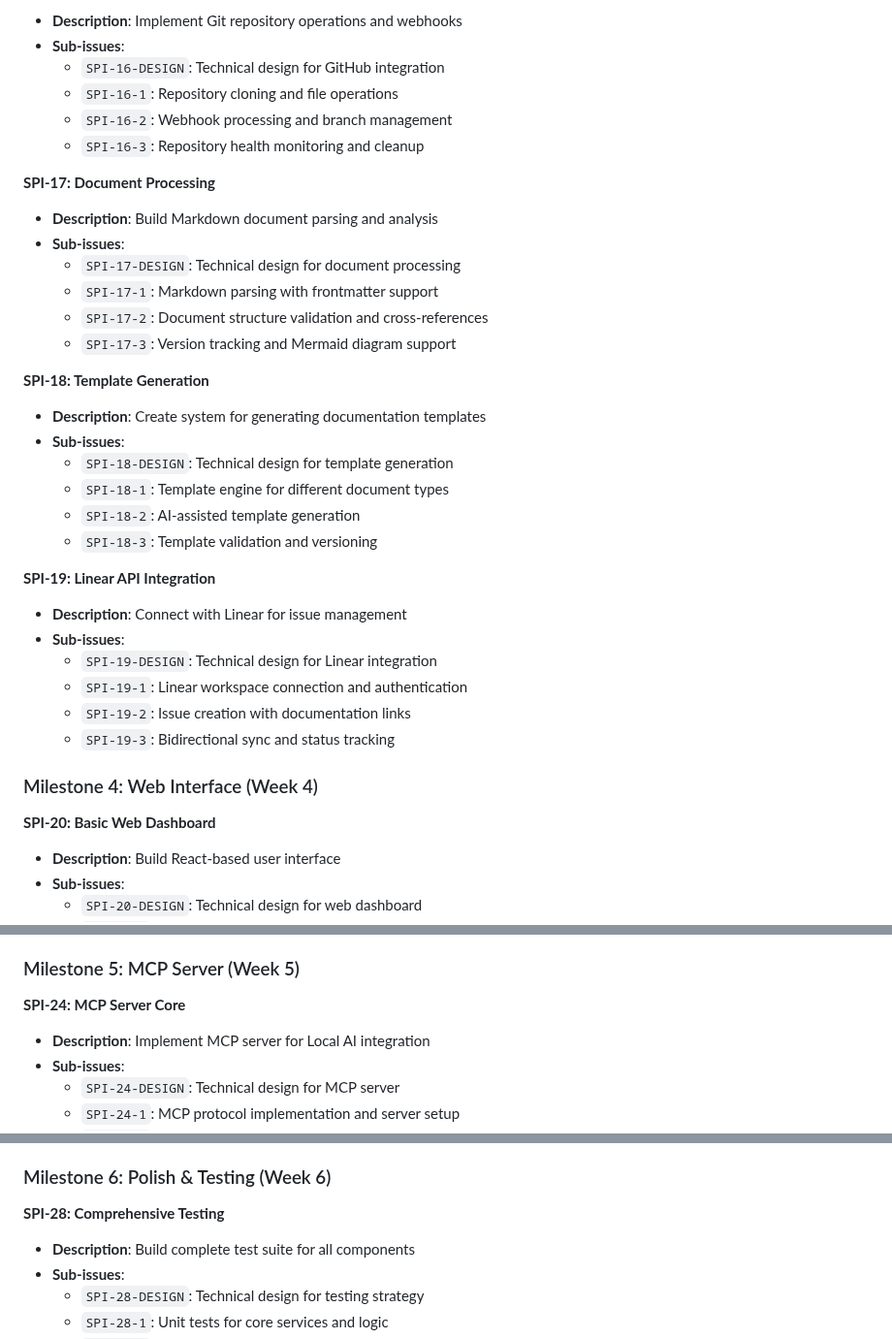
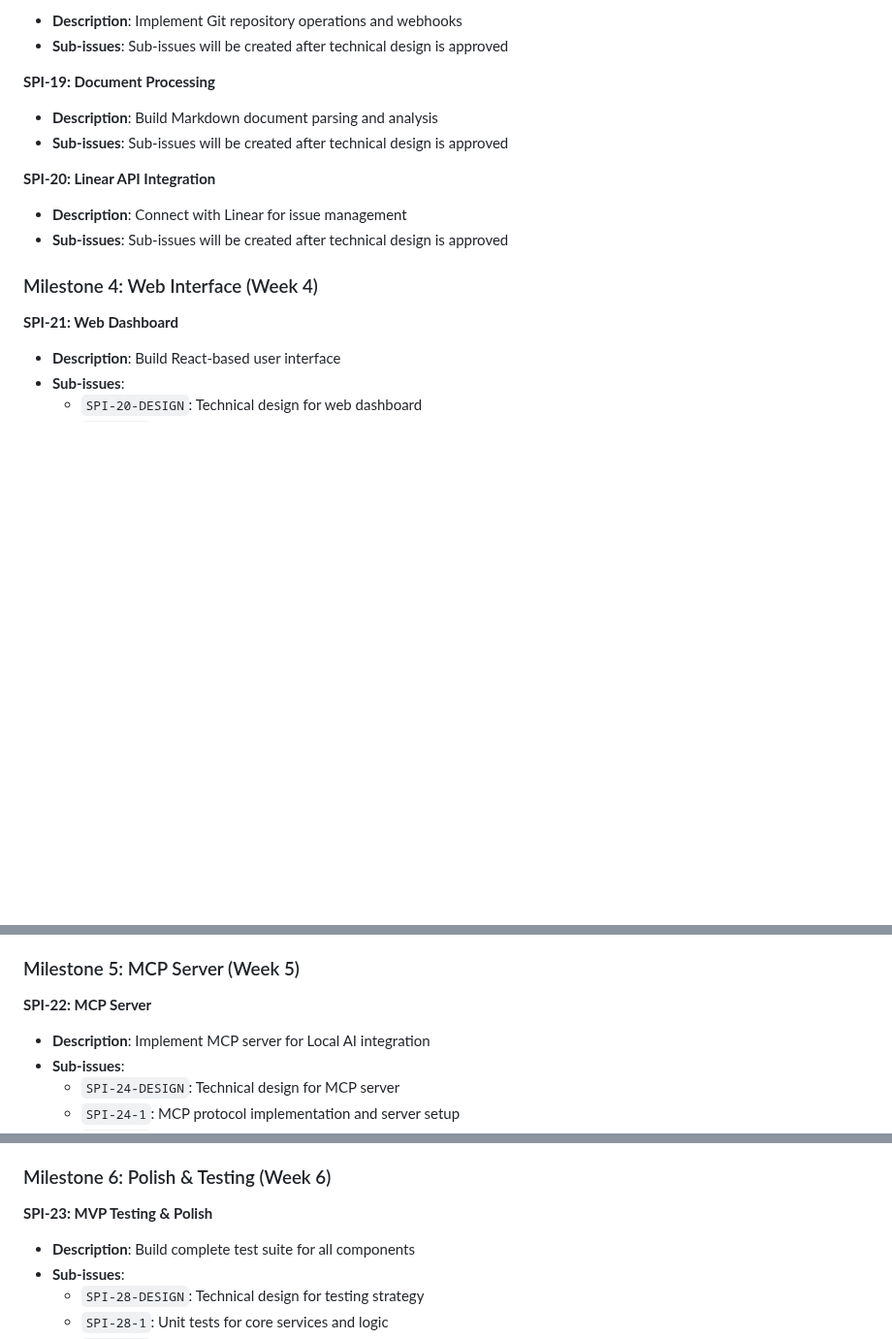
Before and after one commit to spiralhouse/cycletime, a Markdown page: docs/mvp-project-plan.md, 3 parts joined by grey strips. Shown at 97% size. GitHub-like rendering; blank space fills up the shorter version.

```diff
--- a/docs/mvp-project-plan.md
+++ b/docs/mvp-project-plan.md
@@ -97,37 +85,17 @@ This document outlines the MVP project plan for CycleTime - an intelligent proje
 - **Description**: Implement Git repository operations and webhooks
-- **Sub-issues**:
-  - `SPI-16-DESIGN`: Technical design for GitHub integration
-  - `SPI-16-1`: Repository cloning and file operations
-  - `SPI-16-2`: Webhook processing and branch management
-  - `SPI-16-3`: Repository health monitoring and cleanup
+- **Sub-issues**: Sub-issues will be created after technical design is approved
 
-**SPI-17: Document Processing**
+**SPI-19: Document Processing**
 - **Description**: Build Markdown document parsing and analysis
-- **Sub-issues**:
-  - `SPI-17-DESIGN`: Technical design for document processing
-  - `SPI-17-1`: Markdown parsing with frontmatter support
-  - `SPI-17-2`: Document structure validation and cross-references
-  - `SPI-17-3`: Version tracking and Mermaid diagram support
+- **Sub-issues**: Sub-issues will be created after technical design is approved
 
-**SPI-18: Template Generation**
-- **Description**: Create system for generating documentation templates
-- **Sub-issues**:
-  - `SPI-18-DESIGN`: Technical design for template generation
-  - `SPI-18-1`: Template engine for different document types
-  - `SPI-18-2`: AI-assisted template generation
-  - `SPI-18-3`: Template validation and versioning
-
-**SPI-19: Linear API Integration**
+**SPI-20: Linear API Integration**
 - **Description**: Connect with Linear for issue management
-- **Sub-issues**:
-  - `SPI-19-DESIGN`: Technical design for Linear integration
-  - `SPI-19-1`: Linear workspace connection and authentication
-  - `SPI-19-2`: Issue creation with documentation links
-  - `SPI-19-3`: Bidirectional sync and status tracking
+- **Sub-issues**: Sub-issues will be created after technical design is approved
 
 ### Milestone 4: Web Interface (Week 4)
 
-**SPI-20: Basic Web Dashboard**
+**SPI-21: Web Dashboard**
 - **Description**: Build React-based user interface
 - **Sub-issues**:
   - `SPI-20-DESIGN`: Technical design for web dashboard
@@ -161,7 +129,7 @@ This document outlines the MVP project plan for CycleTime - an intelligent proje
 
 ### Milestone 5: MCP Server (Week 5)
 
-**SPI-24: MCP Server Core**
+**SPI-22: MCP Server**
 - **Description**: Implement MCP server for Local AI integration
 - **Sub-issues**:
   - `SPI-24-DESIGN`: Technical design for MCP server
@@ -195,7 +163,7 @@ This document outlines the MVP project plan for CycleTime - an intelligent proje
 
 ### Milestone 6: Polish & Testing (Week 6)
 
-**SPI-28: Comprehensive Testing**
+**SPI-23: MVP Testing & Polish**
 - **Description**: Build complete test suite for all components
 - **Sub-issues**:
   - `SPI-28-DESIGN`: Technical design for testing strategy
```
Also changed, not shown: other parts of docs/mvp-project-plan.md (+61 -40 lines).
